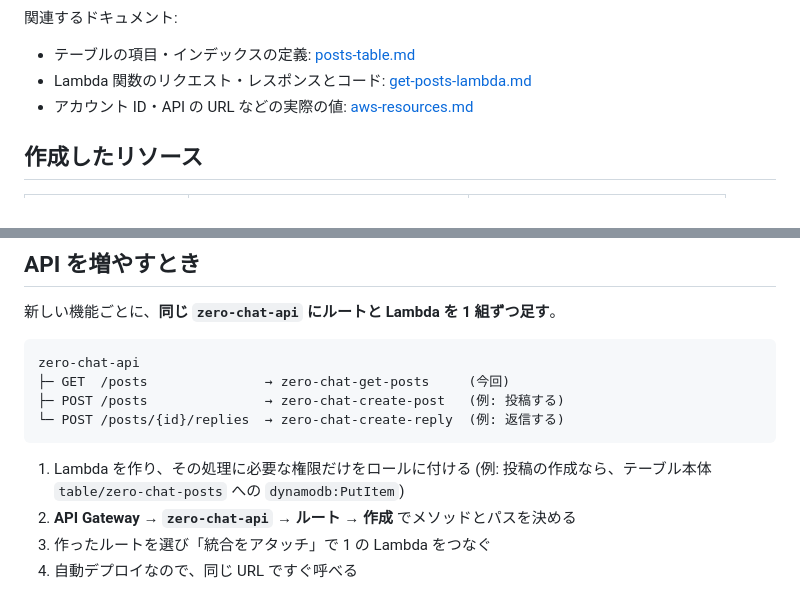
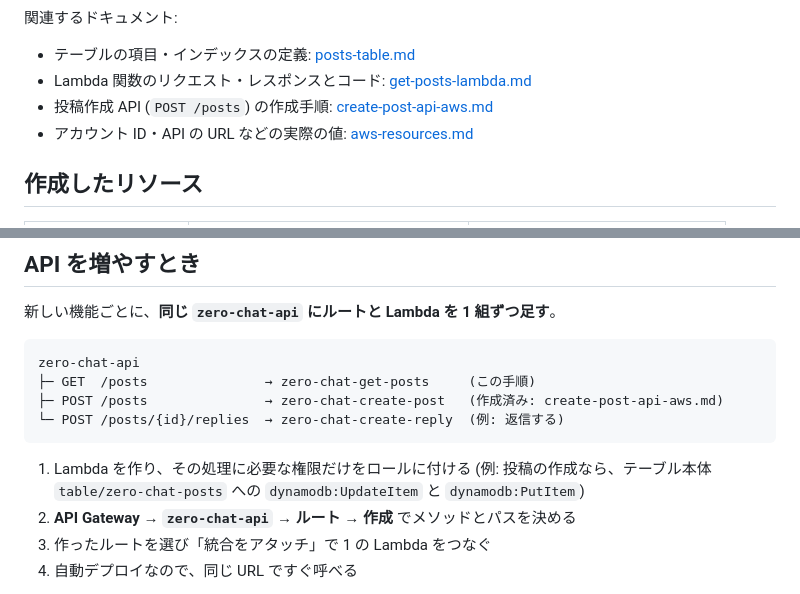
Before and after one commit to diapp0227/zero-chat, a Markdown page: docs/public/posts-api-aws.md, 2 parts joined by grey strips. Drawn GitHub-style.

Commit message:
Link the create-post API guide from the posts API guide
Co-Authored-By: Claude Opus 5.5 <noreply@anthropic.com>

````diff
--- a/docs/public/posts-api-aws.md
+++ b/docs/public/posts-api-aws.md
@@ -18,6 +18,7 @@ DynamoDB (zero-chat-posts)
 
 - テーブルの項目・インデックスの定義: [posts-table.md](posts-table.md)
 - Lambda 関数のリクエスト・レスポンスとコード: [get-posts-lambda.md](get-posts-lambda.md)
+- 投稿作成 API (`POST /posts`) の作成手順: [create-post-api-aws.md](create-post-api-aws.md)
 - アカウント ID・API の URL などの実際の値: [aws-resources.md](../private/aws-resources.md)
 
 ## 作成したリソース
@@ -235,13 +236,13 @@ curl -i "https://<API ID>.execute-api.ap-northeast-1.amazonaws.com/posts?categor
 
 ```
 zero-chat-api
-├─ GET  /posts               → zero-chat-get-posts     (今回)
-├─ POST /posts               → zero-chat-create-post   (例: 投稿する)
+├─ GET  /posts               → zero-chat-get-posts     (この手順)
+├─ POST /posts               → zero-chat-create-post   (作成済み: create-post-api-aws.md)
 └─ POST /posts/{id}/replies  → zero-chat-create-reply  (例: 返信する)
 ```
 
 1. Lambda を作り、その処理に必要な権限だけをロールに付ける
-   (例: 投稿の作成なら、テーブル本体 `table/zero-chat-posts` への `dynamodb:PutItem`)
+   (例: 投稿の作成なら、テーブル本体 `table/zero-chat-posts` への `dynamodb:UpdateItem` と `dynamodb:PutItem`)
 2. **API Gateway → `zero-chat-api` → ルート → 作成** でメソッドとパスを決める
 3. 作ったルートを選び「統合をアタッチ」で 1 の Lambda をつなぐ
 4. 自動デプロイなので、同じ URL ですぐ呼べる
````
